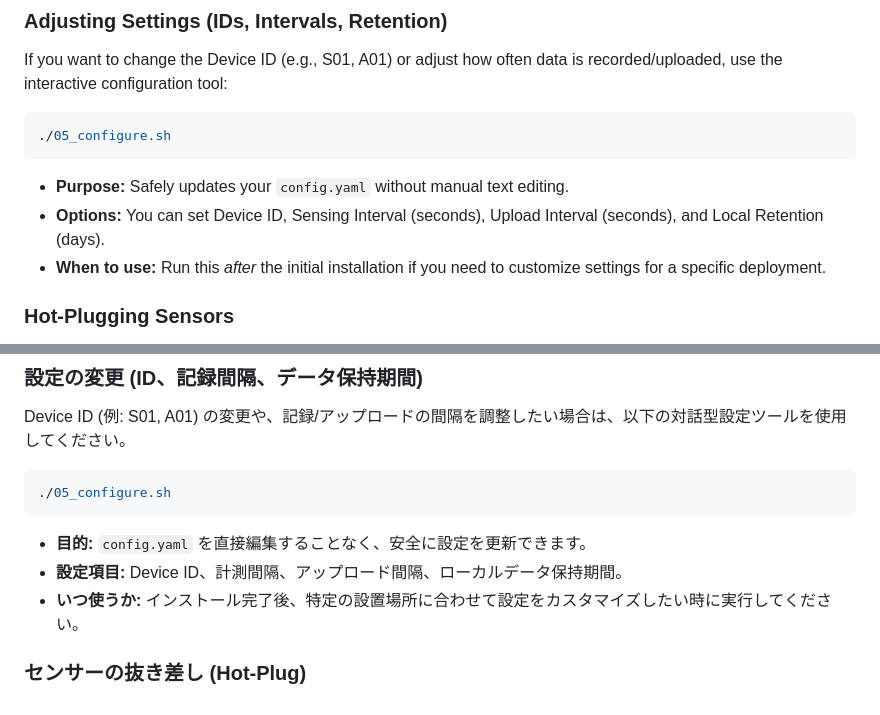
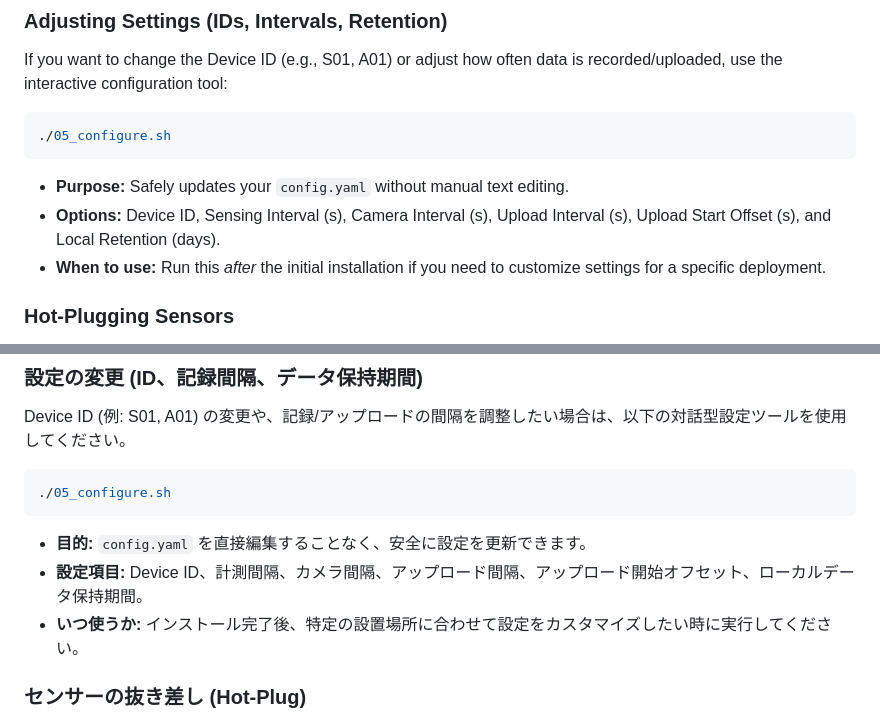
Before and after one commit to hiroyuki-nobutomo/sodat_control, a Markdown page: README.md, 2 parts joined by grey strips. Rendered like a GitHub page.

Commit message:
docs: complete 05_configure.sh option list in README
Add Camera Interval (long-missing) and Upload Start Offset (added in
the previous commit) to both the English and Japanese option lists so
the README matches the interactive flow.

````diff
--- a/README.md
+++ b/README.md
@@ -51,7 +51,7 @@ If you want to change the Device ID (e.g., S01, A01) or adjust how often data is
 ./05_configure.sh
 ```
 *   **Purpose:** Safely updates your `config.yaml` without manual text editing.
-*   **Options:** You can set Device ID, Sensing Interval (seconds), Upload Interval (seconds), and Local Retention (days).
+*   **Options:** Device ID, Sensing Interval (s), Camera Interval (s), Upload Interval (s), Upload Start Offset (s), and Local Retention (days).
 *   **When to use:** Run this *after* the initial installation if you need to customize settings for a specific deployment.
 
 ### Hot-Plugging Sensors
@@ -124,7 +124,7 @@ Device ID (例: S01, A01) の変更や、記録/アップロードの間隔を
 ./05_configure.sh
 ```
 *   **目的:** `config.yaml` を直接編集することなく、安全に設定を更新できます。
-*   **設定項目:** Device ID、計測間隔、アップロード間隔、ローカルデータ保持期間。
+*   **設定項目:** Device ID、計測間隔、カメラ間隔、アップロード間隔、アップロード開始オフセット、ローカルデータ保持期間。
 *   **いつ使うか:** インストール完了後、特定の設置場所に合わせて設定をカスタマイズしたい時に実行してください。
 
 ### センサーの抜き差し (Hot-Plug)
````
